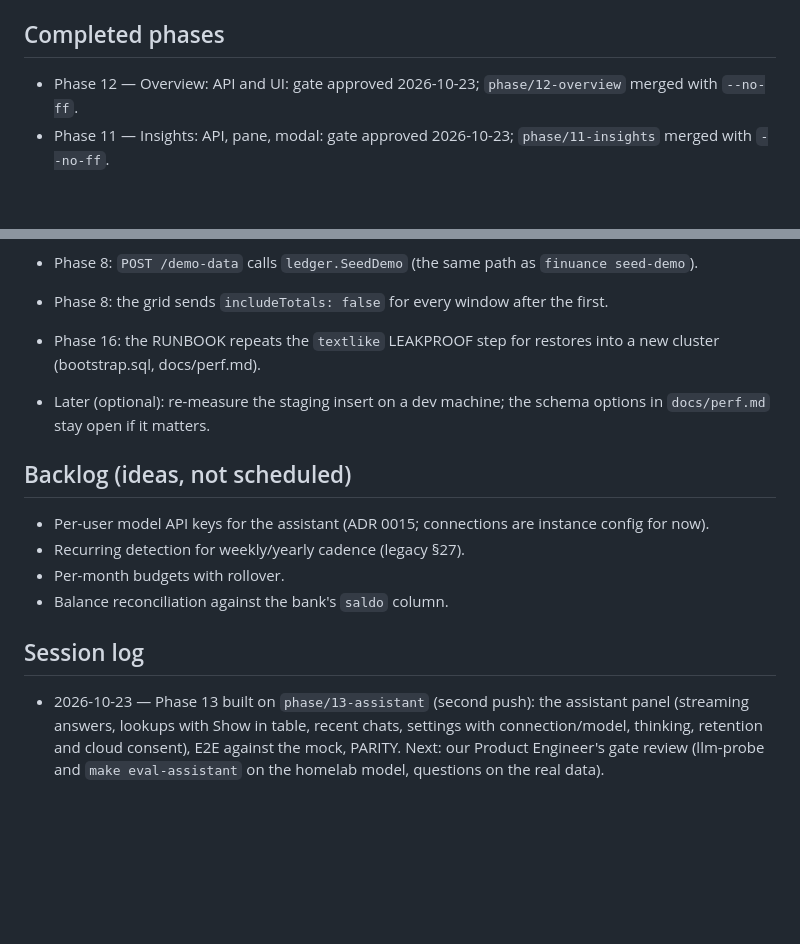
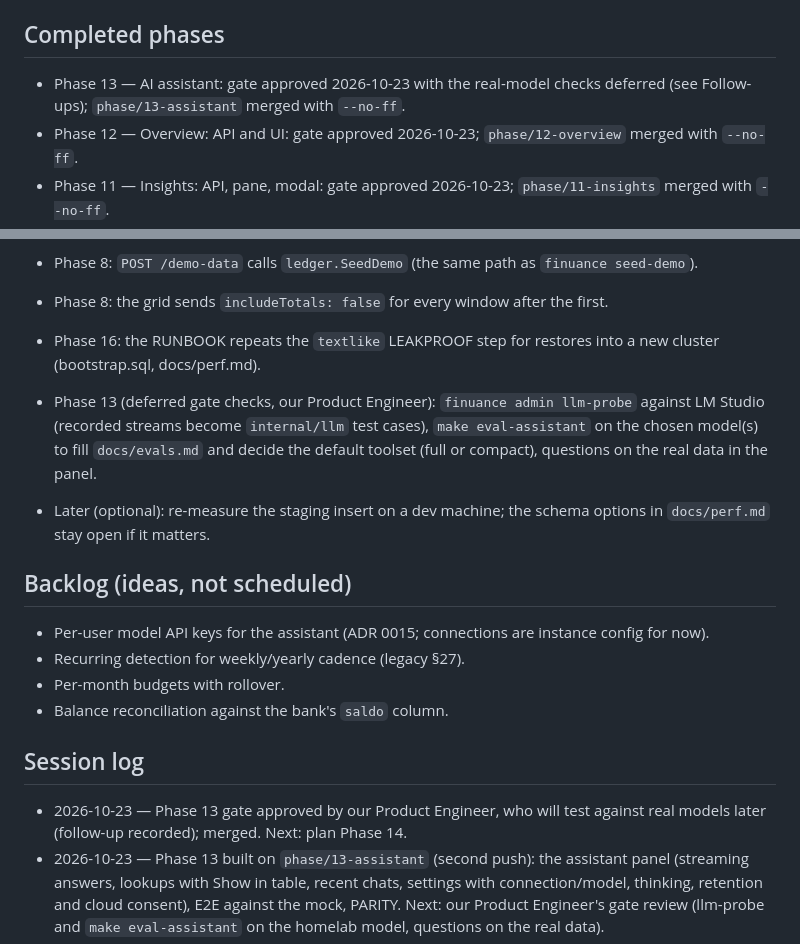
Before and after one commit to x2db736ac85h/Finuance, a Markdown page: docs/PROGRESS.md, 2 parts joined by grey strips. Drawn GitHub-style; blank space fills up the shorter version.

```diff
--- a/docs/PROGRESS.md
+++ b/docs/PROGRESS.md
@@ -211,6 +211,7 @@
 - [x] Makefile + CI: `make test` runs Go vet + tests, `make lint` checks gofmt, `fixtures-check` in `make check`; CI jobs `backend` and `oracle-fresh`
 
 ## Completed phases
+- Phase 13 — AI assistant: gate approved 2026-10-23 with the real-model checks deferred (see Follow-ups); `phase/13-assistant` merged with `--no-ff`.
 - Phase 12 — Overview: API and UI: gate approved 2026-10-23; `phase/12-overview` merged with `--no-ff`.
 - Phase 11 — Insights: API, pane, modal: gate approved 2026-10-23; `phase/11-insights` merged with `--no-ff`.
 - Phase 10 — Table view, groups and multi-selection: gate approved 2026-10-22; `phase/10-table` merged with `--no-ff`.
@@ -345,6 +346,7 @@
 - Phase 8: `POST /demo-data` calls `ledger.SeedDemo` (the same path as `finuance seed-demo`).
 - Phase 8: the grid sends `includeTotals: false` for every window after the first.
 - Phase 16: the RUNBOOK repeats the `textlike` LEAKPROOF step for restores into a new cluster (bootstrap.sql, docs/perf.md).
+- Phase 13 (deferred gate checks, our Product Engineer): `finuance admin llm-probe` against LM Studio (recorded streams become `internal/llm` test cases), `make eval-assistant` on the chosen model(s) to fill `docs/evals.md` and decide the default toolset (full or compact), questions on the real data in the panel.
 - Later (optional): re-measure the staging insert on a dev machine; the schema options in `docs/perf.md` stay open if it matters.
 
 ## Backlog (ideas, not scheduled)
@@ -354,6 +356,7 @@
 - Balance reconciliation against the bank's `saldo` column.
 
 ## Session log
+- 2026-10-23 — Phase 13 gate approved by our Product Engineer, who will test against real models later (follow-up recorded); merged. Next: plan Phase 14.
 - 2026-10-23 — Phase 13 built on `phase/13-assistant` (second push): the assistant panel (streaming answers, lookups with Show in table, recent chats, settings with connection/model, thinking, retention and cloud consent), E2E against the mock, PARITY. Next: our Product Engineer's gate review (llm-probe and `make eval-assistant` on the homelab model, questions on the real data).
 - 2026-10-23 — Phase 13 backend built on `phase/13-assistant` (first push): `internal/llm` adapters, connections config and status, oracle-equal tools and prompt, run loop, chat storage with retention, SSE endpoints, `testutil/llmmock`, `llm-probe`, eval harness (46 questions), ADR 0015, `docs/assistant.md`. Next: the panel and E2E.
 - 2026-10-23 — Phase 13 planned and approved (provider-agnostic assistant: instance connections, OpenAI + Anthropic adapters, cloud consent, five tools, 48 h retention with 1–7 days or forever, 25 chats, rate limit setting, two pushes). Branch `phase/13-assistant`.
```
Also changed, not shown: README.md (+8 -6 lines), docs/screenshots/assistant-dark.png (added), docs/screenshots/assistant-light.png (added).
